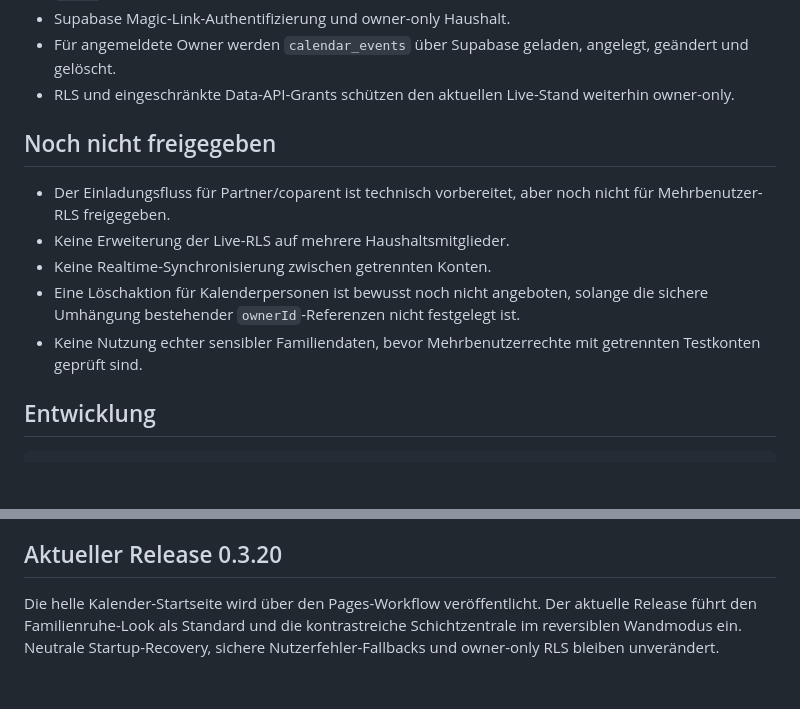
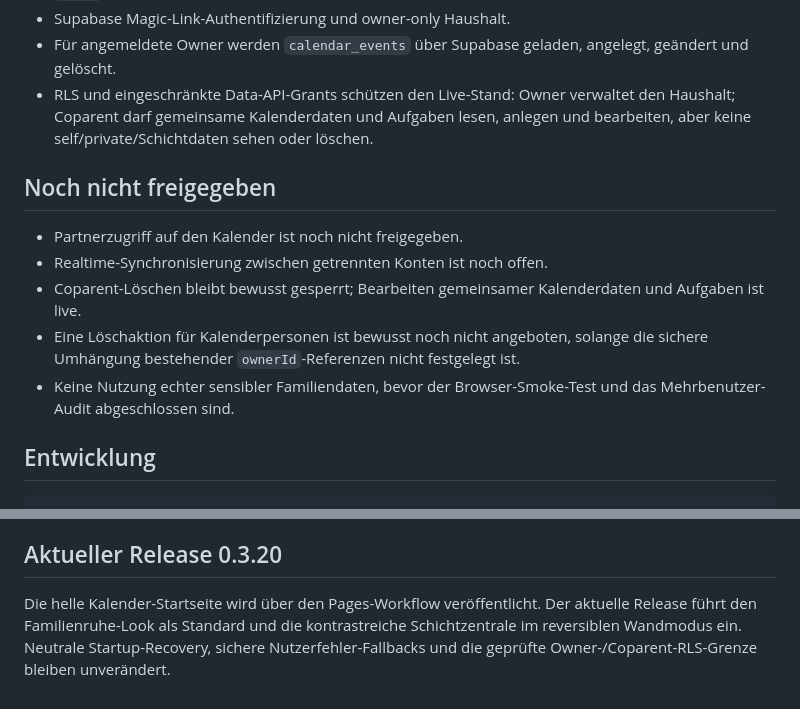
Before and after one commit to bndkxbqf2g-stack/FamSchicht, a Markdown page: README.md, 2 parts joined by grey strips. Drawn GitHub-style; blank space fills up the shorter version.

Commit message:
docs: update README for coparent calendar scope

```diff
--- a/README.md
+++ b/README.md
@@ -29,15 +29,15 @@ FamSchicht ist ein Familien- und Schichtkalender für gemeinsame Familientermine
 - Neue Schichten speichern neben dem Anzeigenamen eine stabile `ownerId`; ältere Einträge mit nur `owner` bleiben lesbar.
 - Supabase Magic-Link-Authentifizierung und owner-only Haushalt.
 - Für angemeldete Owner werden `calendar_events` über Supabase geladen, angelegt, geändert und gelöscht.
-- RLS und eingeschränkte Data-API-Grants schützen den aktuellen Live-Stand weiterhin owner-only.
+- RLS und eingeschränkte Data-API-Grants schützen den Live-Stand: Owner verwaltet den Haushalt; Coparent darf gemeinsame Kalenderdaten und Aufgaben lesen, anlegen und bearbeiten, aber keine self/private/Schichtdaten sehen oder löschen.
 
 ## Noch nicht freigegeben
 
-- Der Einladungsfluss für Partner/coparent ist technisch vorbereitet, aber noch nicht für Mehrbenutzer-RLS freigegeben.
-- Keine Erweiterung der Live-RLS auf mehrere Haushaltsmitglieder.
-- Keine Realtime-Synchronisierung zwischen getrennten Konten.
+- Partnerzugriff auf den Kalender ist noch nicht freigegeben.
+- Realtime-Synchronisierung zwischen getrennten Konten ist noch offen.
+- Coparent-Löschen bleibt bewusst gesperrt; Bearbeiten gemeinsamer Kalenderdaten und Aufgaben ist live.
 - Eine Löschaktion für Kalenderpersonen ist bewusst noch nicht angeboten, solange die sichere Umhängung bestehender `ownerId`-Referenzen nicht festgelegt ist.
-- Keine Nutzung echter sensibler Familiendaten, bevor Mehrbenutzerrechte mit getrennten Testkonten geprüft sind.
+- Keine Nutzung echter sensibler Familiendaten, bevor der Browser-Smoke-Test und das Mehrbenutzer-Audit abgeschlossen sind.
 
 ## Entwicklung
 
@@ -56,4 +56,4 @@ Details zu OCR, Kürzeln, lokaler Speicherung und manueller Prüfung: [`docs/SHI
 
 ## Aktueller Release 0.3.20
 
-Die helle Kalender-Startseite wird über den Pages-Workflow veröffentlicht. Der aktuelle Release führt den Familienruhe-Look als Standard und die kontrastreiche Schichtzentrale im reversiblen Wandmodus ein. Neutrale Startup-Recovery, sichere Nutzerfehler-Fallbacks und owner-only RLS bleiben unverändert.
+Die helle Kalender-Startseite wird über den Pages-Workflow veröffentlicht. Der aktuelle Release führt den Familienruhe-Look als Standard und die kontrastreiche Schichtzentrale im reversiblen Wandmodus ein. Neutrale Startup-Recovery, sichere Nutzerfehler-Fallbacks und die geprüfte Owner-/Coparent-RLS-Grenze bleiben unverändert.
```
